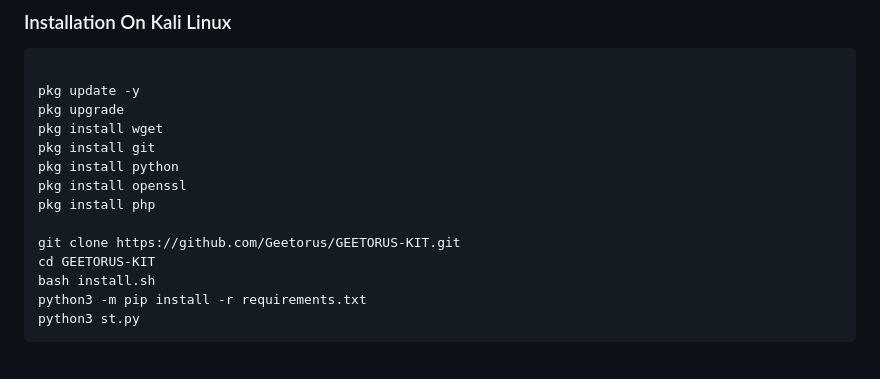
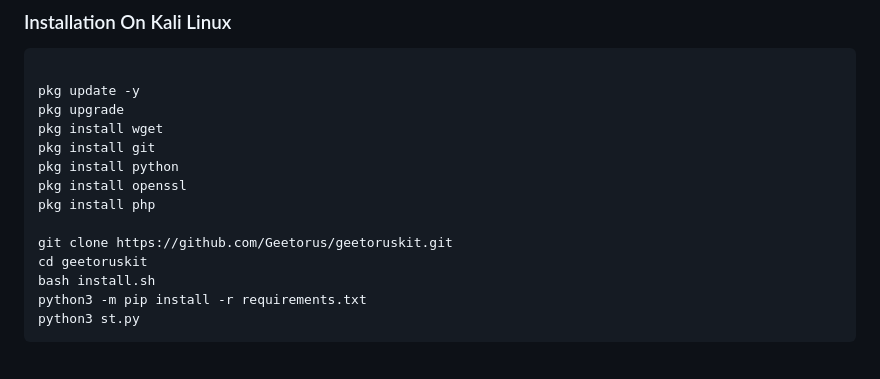
Before and after one commit to Geetorus/geetoruskit, a Markdown page: README.md, the part around the change. GitHub-like rendering.

```diff
--- a/README.md
+++ b/README.md
@@ -88,8 +88,8 @@ pkg install python
 pkg install openssl
 pkg install php
 
-git clone https://github.com/Geetorus/GEETORUS-KIT.git
-cd GEETORUS-KIT
+git clone https://github.com/Geetorus/geetoruskit.git
+cd geetoruskit
 bash install.sh
 python3 -m pip install -r requirements.txt
 python3 st.py
```
